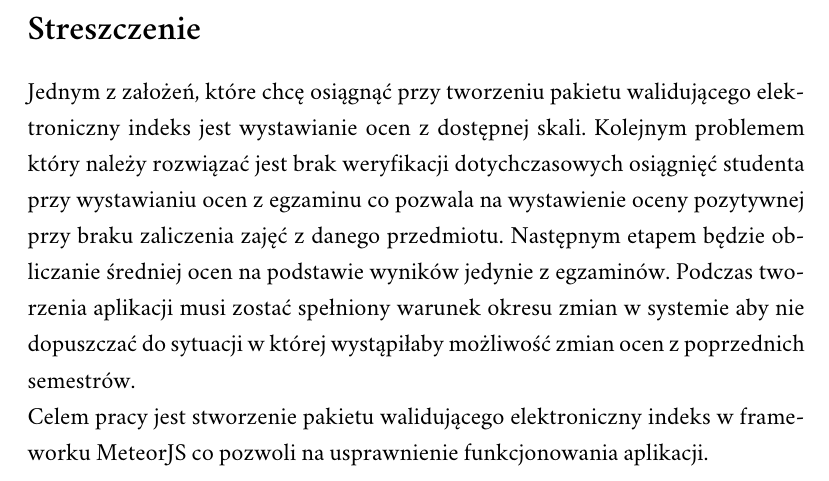
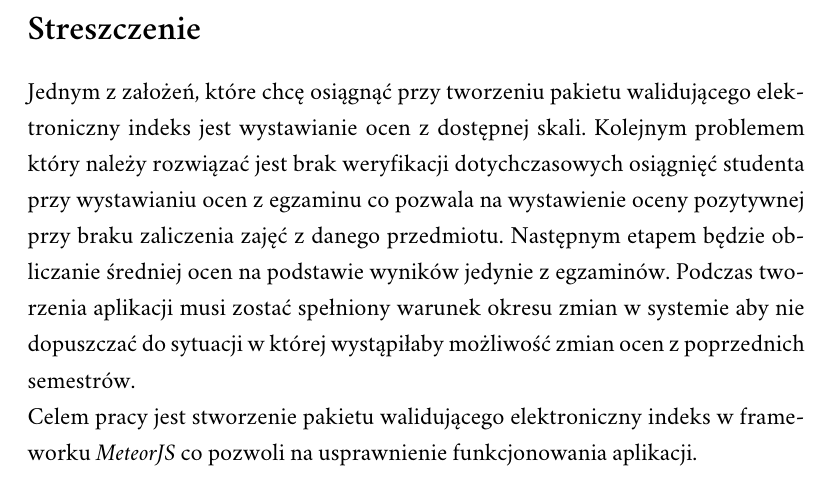
Before and after one commit to Flover/praca_magisterska, a LaTeX document (magisterka.tex): part of page 2 of 11, cut so that both start at the same text. Compiled offline with XeLaTeX; a missing font is replaced by an installed copy or a similar font.

Commit message:
Poprawki kosmetyczne

```diff
--- a/magisterka.tex
+++ b/magisterka.tex
@@ -38,7 +38,7 @@ ocen na podstawie wyników jedynie z egzaminów. Podczas tworzenia aplikacji mus
 warunek okresu zmian w systemie aby nie dopuszczać do sytuacji w której wystąpiłaby możliwość zmian
 ocen z poprzednich semestrów.
 \\
-Celem pracy jest stworzenie pakietu walidującego elektroniczny indeks w frameworku MeteorJS co pozwoli
+Celem pracy jest stworzenie pakietu walidującego elektroniczny indeks w frameworku \textit{MeteorJS} co pozwoli
 na usprawnienie funkcjonowania aplikacji.
 
 \end{abstract}
```
Also changed, not shown: magisterka.pdf.
